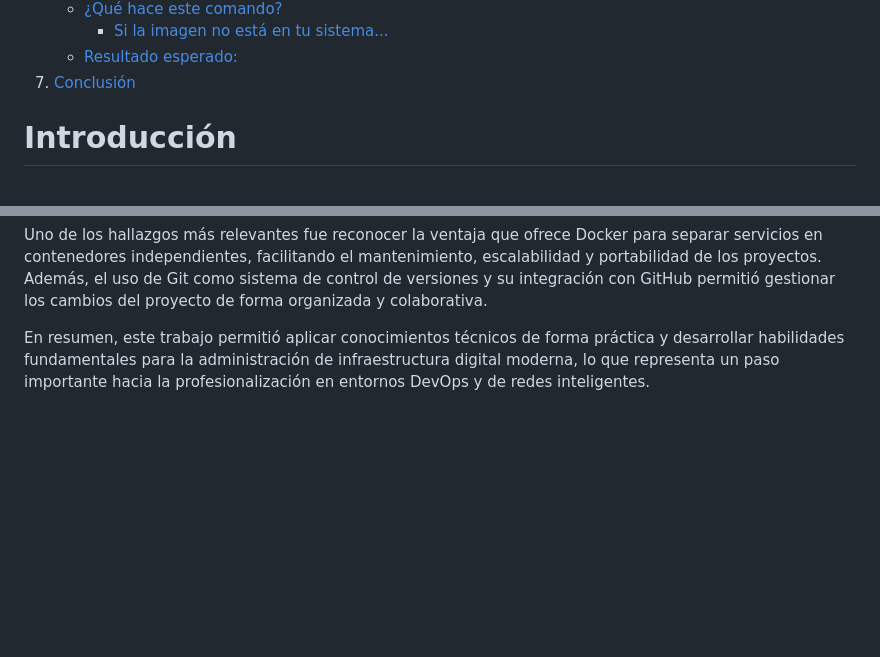
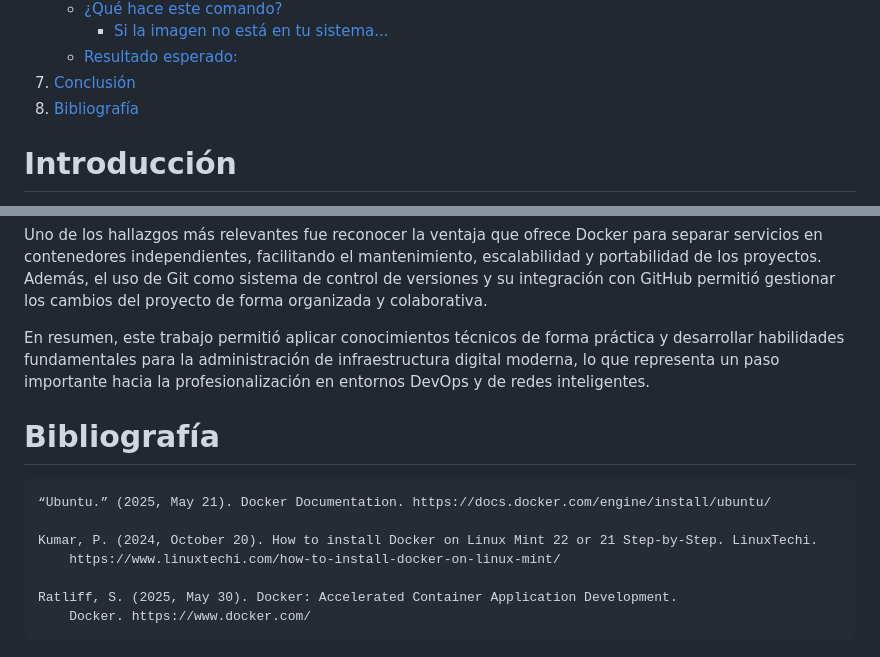
Before and after one commit to reynayr/Automatizaci-n, a Markdown page: README.md, 2 parts joined by grey strips. Drawn GitHub-style; blank space fills up the shorter version.

Commit message:
Se agrega Bibliografia

```diff
--- a/README.md
+++ b/README.md
@@ -37,6 +37,7 @@
       - [Si la imagen no está en tu sistema...](#si-la-imagen-no-está-en-tu-sistema)
     - [Resultado esperado:](#resultado-esperado)
 7. [Conclusión](#conclusión)
+8. [Bibliografía](#bibliografía)
 
 # Introducción
 <p style="text-align: justify;">
@@ -306,3 +307,13 @@ Uno de los hallazgos más relevantes fue reconocer la ventaja que ofrece Docker
 <p style="text-align: justify;">
 En resumen, este trabajo permitió aplicar conocimientos técnicos de forma práctica y desarrollar habilidades fundamentales para la administración de infraestructura digital moderna, lo que representa un paso importante hacia la profesionalización en entornos DevOps y de redes inteligentes.
 </p>
+
+# Bibliografía
+
+    “Ubuntu.” (2025, May 21). Docker Documentation. https://docs.docker.com/engine/install/ubuntu/
+
+    Kumar, P. (2024, October 20). How to install Docker on Linux Mint 22 or 21 Step-by-Step. LinuxTechi.
+        https://www.linuxtechi.com/how-to-install-docker-on-linux-mint/
+
+    Ratliff, S. (2025, May 30). Docker: Accelerated Container Application Development.
+        Docker. https://www.docker.com/
```
